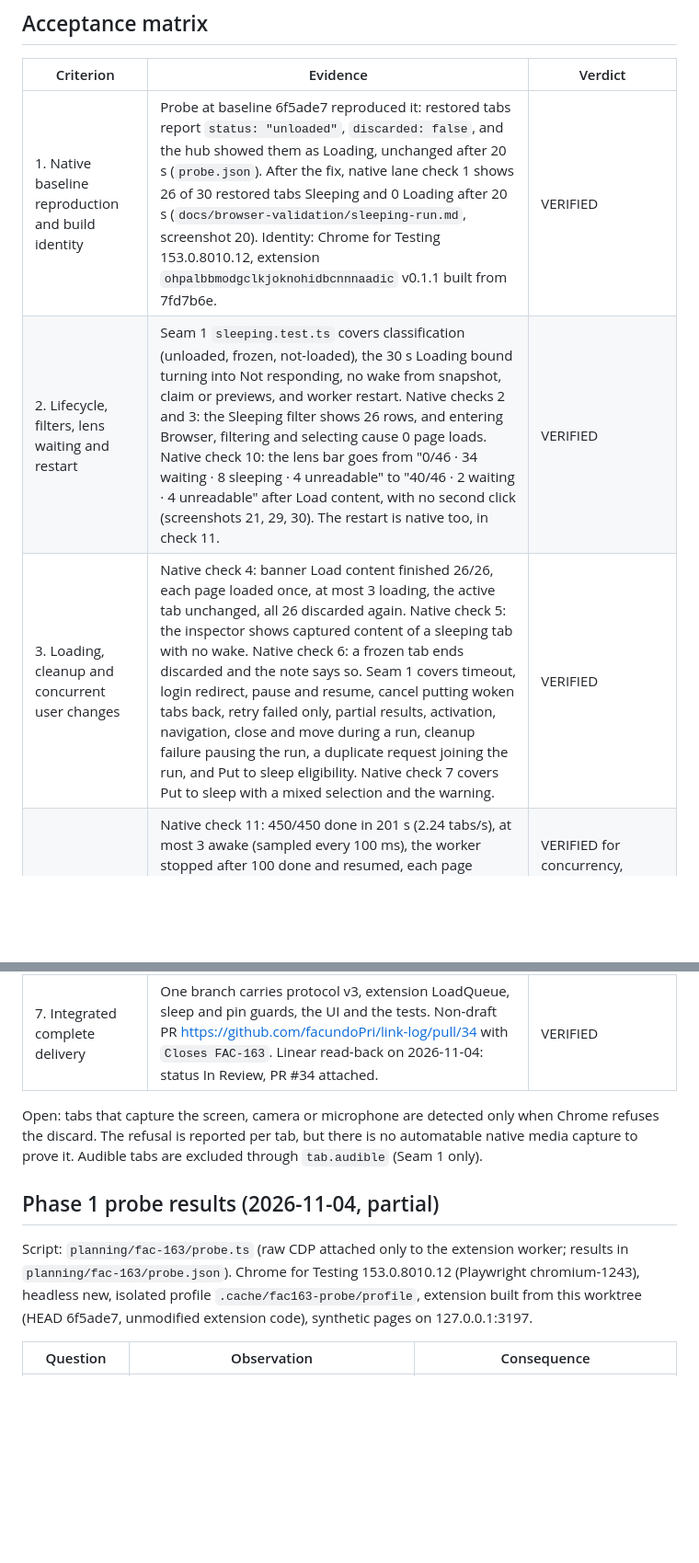
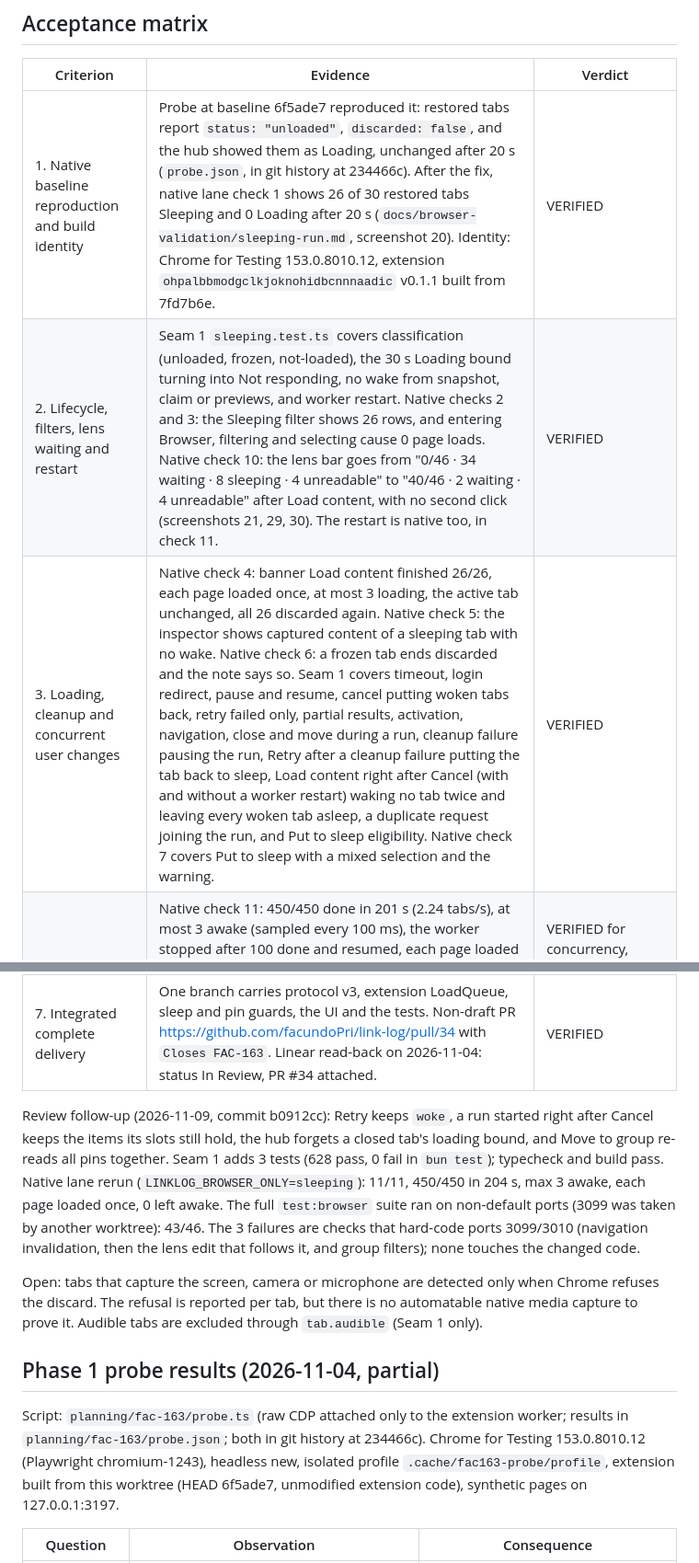
Before and after one commit to facundoPri/link-log, a Markdown page: planning/fac-163/run.md, 2 parts joined by grey strips. Shown at 92% size. Rendered like a GitHub page; blank space fills up the shorter version.

Commit message:
docs(planning): drop FAC-163 probe artifacts, record review follow-up evidence (FAC-163)

```diff
--- a/planning/fac-163/run.md
+++ b/planning/fac-163/run.md
@@ -32,19 +32,21 @@ One integrated Browser delivery meets all seven live FAC-163 acceptance criteria
 
 | Criterion | Evidence | Verdict |
 | --- | --- | --- |
-| 1. Native baseline reproduction and build identity | Probe at baseline 6f5ade7 reproduced it: restored tabs report `status: "unloaded"`, `discarded: false`, and the hub showed them as Loading, unchanged after 20 s (`probe.json`). After the fix, native lane check 1 shows 26 of 30 restored tabs Sleeping and 0 Loading after 20 s (`docs/browser-validation/sleeping-run.md`, screenshot 20). Identity: Chrome for Testing 153.0.8010.12, extension `ohpalbbmodgclkjoknohidbcnnnaadic` v0.1.1 built from 7fd7b6e. | VERIFIED |
+| 1. Native baseline reproduction and build identity | Probe at baseline 6f5ade7 reproduced it: restored tabs report `status: "unloaded"`, `discarded: false`, and the hub showed them as Loading, unchanged after 20 s (`probe.json`, in git history at 234466c). After the fix, native lane check 1 shows 26 of 30 restored tabs Sleeping and 0 Loading after 20 s (`docs/browser-validation/sleeping-run.md`, screenshot 20). Identity: Chrome for Testing 153.0.8010.12, extension `ohpalbbmodgclkjoknohidbcnnnaadic` v0.1.1 built from 7fd7b6e. | VERIFIED |
 | 2. Lifecycle, filters, lens waiting and restart | Seam 1 `sleeping.test.ts` covers classification (unloaded, frozen, not-loaded), the 30 s Loading bound turning into Not responding, no wake from snapshot, claim or previews, and worker restart. Native checks 2 and 3: the Sleeping filter shows 26 rows, and entering Browser, filtering and selecting cause 0 page loads. Native check 10: the lens bar goes from "0/46 · 34 waiting · 8 sleeping · 4 unreadable" to "40/46 · 2 waiting · 4 unreadable" after Load content, with no second click (screenshots 21, 29, 30). The restart is native too, in check 11. | VERIFIED |
-| 3. Loading, cleanup and concurrent user changes | Native check 4: banner Load content finished 26/26, each page loaded once, at most 3 loading, the active tab unchanged, all 26 discarded again. Native check 5: the inspector shows captured content of a sleeping tab with no wake. Native check 6: a frozen tab ends discarded and the note says so. Seam 1 covers timeout, login redirect, pause and resume, cancel putting woken tabs back, retry failed only, partial results, activation, navigation, close and move during a run, cleanup failure pausing the run, a duplicate request joining the run, and Put to sleep eligibility. Native check 7 covers Put to sleep with a mixed selection and the warning. | VERIFIED |
+| 3. Loading, cleanup and concurrent user changes | Native check 4: banner Load content finished 26/26, each page loaded once, at most 3 loading, the active tab unchanged, all 26 discarded again. Native check 5: the inspector shows captured content of a sleeping tab with no wake. Native check 6: a frozen tab ends discarded and the note says so. Seam 1 covers timeout, login redirect, pause and resume, cancel putting woken tabs back, retry failed only, partial results, activation, navigation, close and move during a run, cleanup failure pausing the run, Retry after a cleanup failure putting the tab back to sleep, Load content right after Cancel (with and without a worker restart) waking no tab twice and leaving every woken tab asleep, a duplicate request joining the run, and Put to sleep eligibility. Native check 7 covers Put to sleep with a mixed selection and the warning. | VERIFIED |
 | 4. 450-item queue and representative resource limits | Native check 11: 450/450 done in 201 s (2.24 tabs/s), at most 3 awake (sampled every 100 ms), the worker stopped after 100 done and resumed, each page loaded exactly once (fixture server hits), 0 tabs left awake. Memory: the RSS sum of the browser's process tree stayed flat (56405 → peak 56410 MB). The absolute figure counts shared pages once per process, so it is not a RAM size. It shows only that the run added no measurable memory. Synthetic local pages load in about 70 ms, so throughput is an upper bound and does not predict real sites. | VERIFIED for concurrency, deduplication, restart and leaks. Memory: PARTIAL (flat delta only, no absolute ceiling, per the ticket's note) |
 | 5. Native pinned-tab protection including races | Native check 8: pinned tabs keep [pinned, index, group, window] through Put to sleep and Load content, and the marker shows (screenshot 28). Native check 9: Move to group through the real bridge groups only the unpinned tab and keeps a tab pinned after selection, reporting "Pinned — kept in place." Seam 1 covers autogroup exclusion, an all-pinned selection and the pin re-read just before mutation. | VERIFIED |
 | 6. Automated, running app and native evidence | `bun run typecheck` passes. `bun test` gives 625 pass, 0 fail. The native lane (`LINKLOG_BROWSER_ONLY=sleeping bun run test:browser`) gives 11/11 with screenshots 20–31 in `docs/browser-validation/`. react-doctor (advisory) reported 7 warnings and none were fixed: an intentional await-in-loop re-read guard, find-in-loop, and component complexity. verify-linklog does not load the extension, so the running-app UI evidence is the native lane, which drives the real app against the worktree-built extension. | VERIFIED. The full Playwright `test:browser` suite was not rerun, because those sections never discard tabs and the changed code paths are covered by Seam 1. |
 | 7. Integrated complete delivery | One branch carries protocol v3, extension LoadQueue, sleep and pin guards, the UI and the tests. Non-draft PR https://github.com/facundoPri/link-log/pull/34 with `Closes FAC-163`. Linear read-back on 2026-11-04: status In Review, PR #34 attached. | VERIFIED |
 
+Review follow-up (2026-11-09, commit b0912cc): Retry keeps `woke`, a run started right after Cancel keeps the items its slots still hold, the hub forgets a closed tab's loading bound, and Move to group re-reads all pins together. Seam 1 adds 3 tests (628 pass, 0 fail in `bun test`); typecheck and build pass. Native lane rerun (`LINKLOG_BROWSER_ONLY=sleeping`): 11/11, 450/450 in 204 s, max 3 awake, each page loaded once, 0 left awake. The full `test:browser` suite ran on non-default ports (3099 was taken by another worktree): 43/46. The 3 failures are checks that hard-code ports 3099/3010 (navigation invalidation, then the lens edit that follows it, and group filters); none touches the changed code.
+
 Open: tabs that capture the screen, camera or microphone are detected only when Chrome refuses the discard. The refusal is reported per tab, but there is no automatable native media capture to prove it. Audible tabs are excluded through `tab.audible` (Seam 1 only).
 
 ## Phase 1 probe results (2026-11-04, partial)
 
-Script: `planning/fac-163/probe.ts` (raw CDP attached only to the extension worker; results in `planning/fac-163/probe.json`). Chrome for Testing 153.0.8010.12 (Playwright chromium-1243), headless new, isolated profile `.cache/fac163-probe/profile`, extension built from this worktree (HEAD 6f5ade7, unmodified extension code), synthetic pages on 127.0.0.1:3197.
+Script: `planning/fac-163/probe.ts` (raw CDP attached only to the extension worker; results in `planning/fac-163/probe.json`; both in git history at 234466c). Chrome for Testing 153.0.8010.12 (Playwright chromium-1243), headless new, isolated profile `.cache/fac163-probe/profile`, extension built from this worktree (HEAD 6f5ade7, unmodified extension code), synthetic pages on 127.0.0.1:3197.
 
 | Question | Observation | Consequence |
 | --- | --- | --- |
```
Also changed, not shown: other parts of planning/fac-163/run.md (+1 -1 lines).
